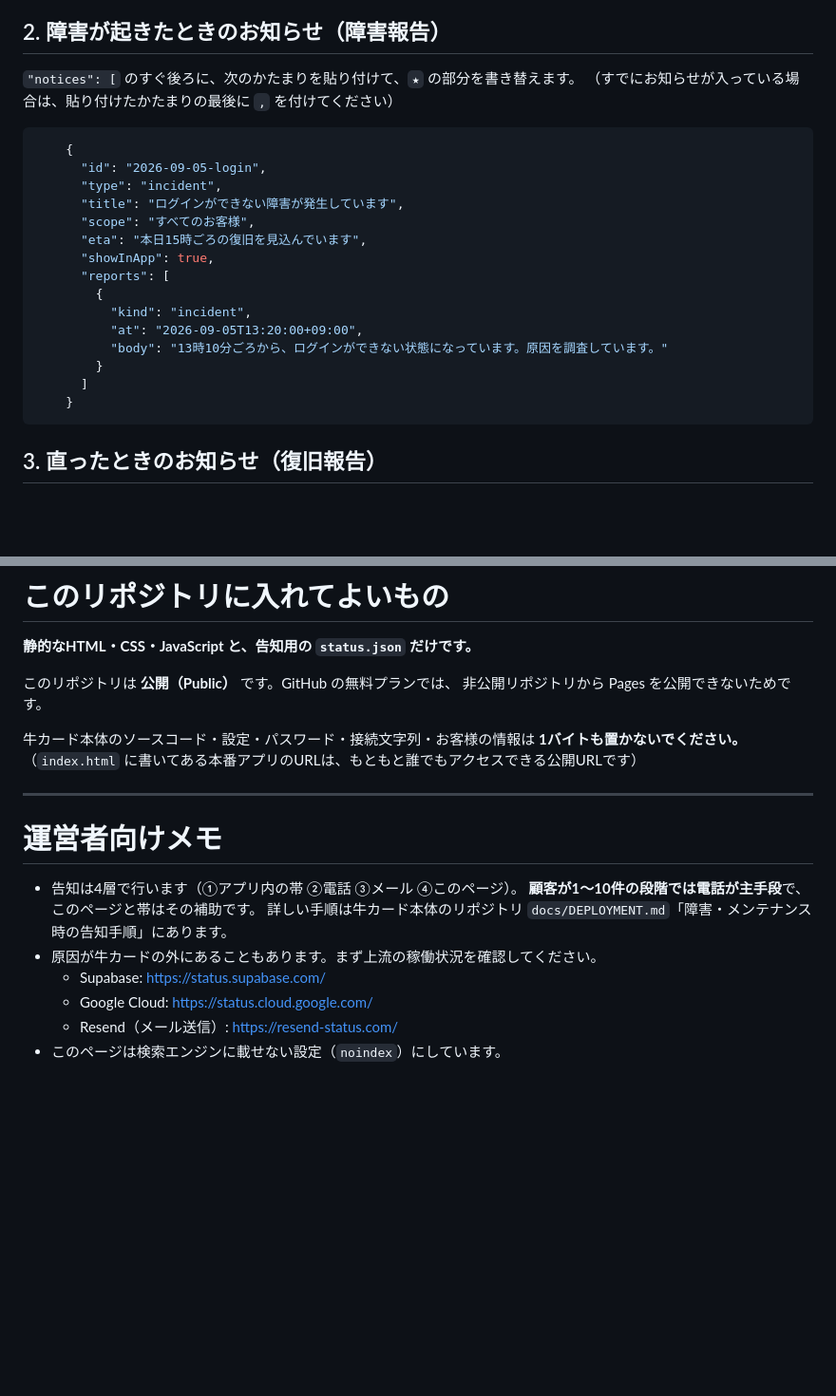
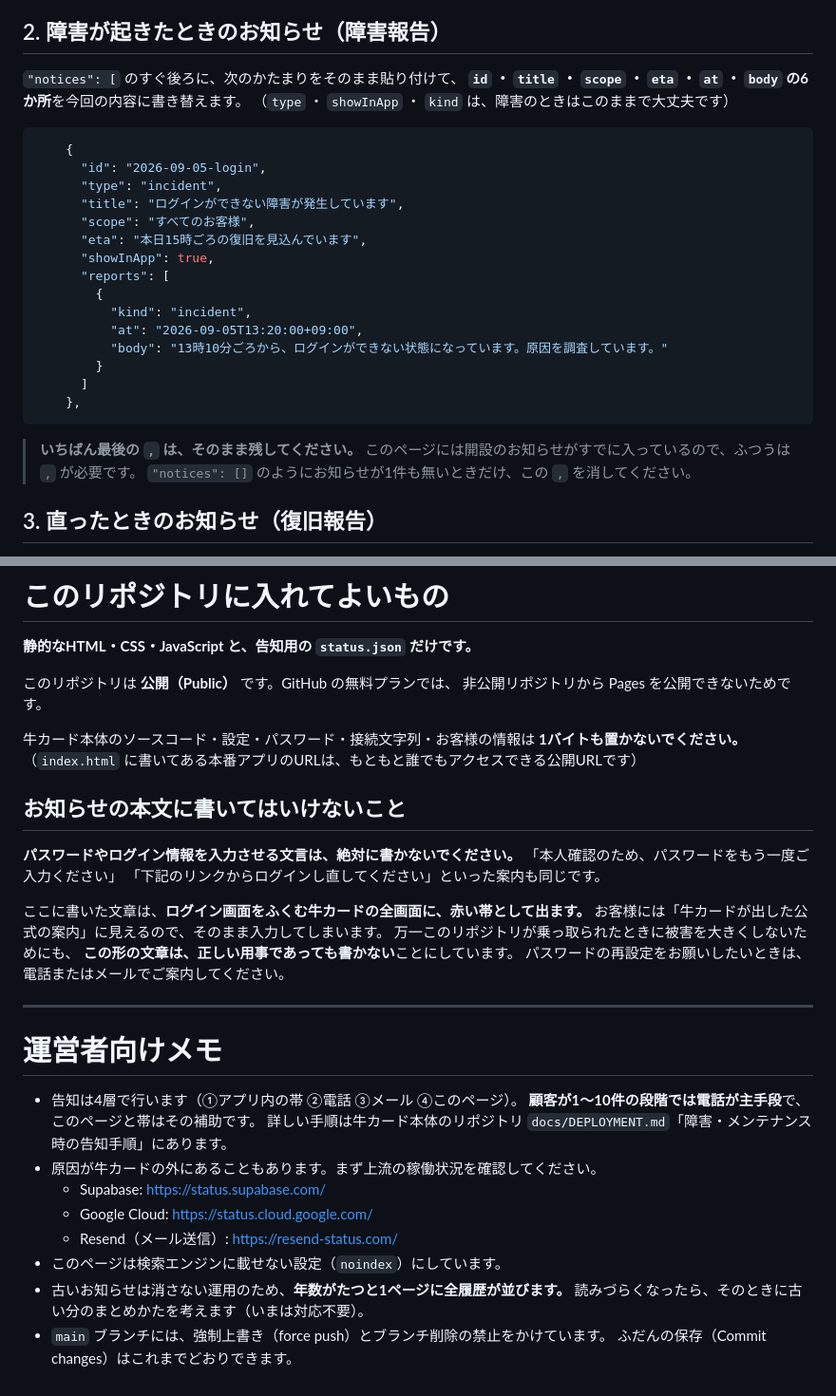
Before and after one commit to hiromi-ushicard/ushi-card-status, a Markdown page: README.md, 2 parts joined by grey strips. Shown at 95% size. GitHub-like rendering; blank space fills up the shorter version.

````diff
--- a/README.md
+++ b/README.md
@@ -45,8 +45,9 @@
 
 ## 2. 障害が起きたときのお知らせ（障害報告）
 
-`"notices": [` のすぐ後ろに、次のかたまりを貼り付けて、`★` の部分を書き替えます。
-（すでにお知らせが入っている場合は、貼り付けたかたまりの最後に `,` を付けてください）
+`"notices": [` のすぐ後ろに、次のかたまりをそのまま貼り付けて、
+**`id` ・ `title` ・ `scope` ・ `eta` ・ `at` ・ `body` の6か所**を今回の内容に書き替えます。
+（`type` ・ `showInApp` ・ `kind` は、障害のときはこのままで大丈夫です）
 
 ```json
     {
@@ -63,8 +64,12 @@
           "body": "13時10分ごろから、ログインができない状態になっています。原因を調査しています。"
         }
       ]
-    }
+    },
 ```
+
+> **いちばん最後の `,` は、そのまま残してください。**
+> このページには開設のお知らせがすでに入っているので、ふつうは `,` が必要です。
+> `"notices": []` のようにお知らせが1件も無いときだけ、この `,` を消してください。
 
 ## 3. 直ったときのお知らせ（復旧報告）
 
@@ -163,6 +208,18 @@
 **1バイトも置かないでください。**
 （`index.html` に書いてある本番アプリのURLは、もともと誰でもアクセスできる公開URLです）
 
+## お知らせの本文に書いてはいけないこと
+
+**パスワードやログイン情報を入力させる文言は、絶対に書かないでください。**
+「本人確認のため、パスワードをもう一度ご入力ください」
+「下記のリンクからログインし直してください」といった案内も同じです。
+
+ここに書いた文章は、**ログイン画面をふくむ牛カードの全画面に、赤い帯として出ます。**
+お客様には「牛カードが出した公式の案内」に見えるので、そのまま入力してしまいます。
+万一このリポジトリが乗っ取られたときに被害を大きくしないためにも、
+**この形の文章は、正しい用事であっても書かない**ことにしています。
+パスワードの再設定をお願いしたいときは、電話またはメールでご案内してください。
+
 ---
 
 # 運営者向けメモ
@@ -175,3 +232,7 @@
   - Google Cloud: https://status.cloud.google.com/
   - Resend（メール送信）: https://resend-status.com/
 - このページは検索エンジンに載せない設定（`noindex`）にしています。
+- 古いお知らせは消さない運用のため、**年数がたつと1ページに全履歴が並びます。**
+  読みづらくなったら、そのときに古い分のまとめかたを考えます（いまは対応不要）。
+- `main` ブランチには、強制上書き（force push）とブランチ削除の禁止をかけています。
+  ふだんの保存（Commit changes）はこれまでどおりできます。
````
Also changed, not shown: other parts of README.md (+44 -4 lines).
